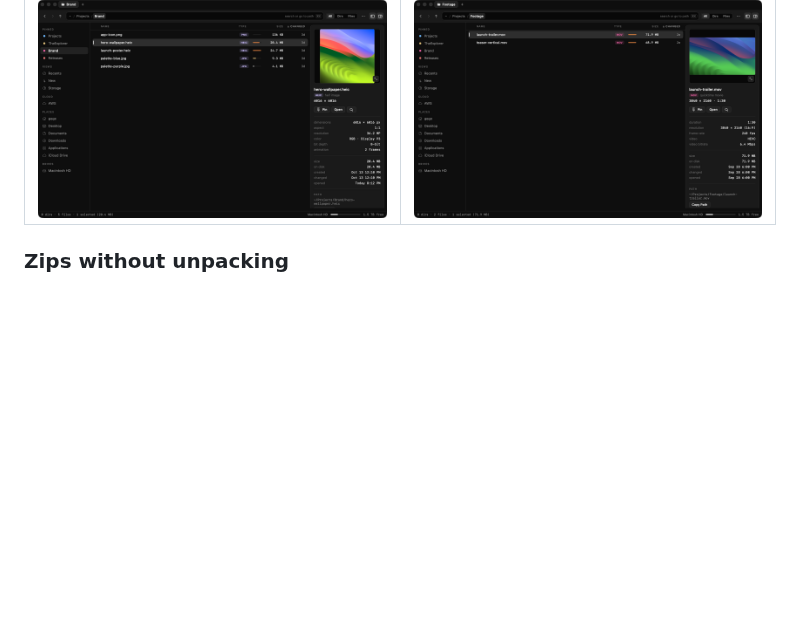
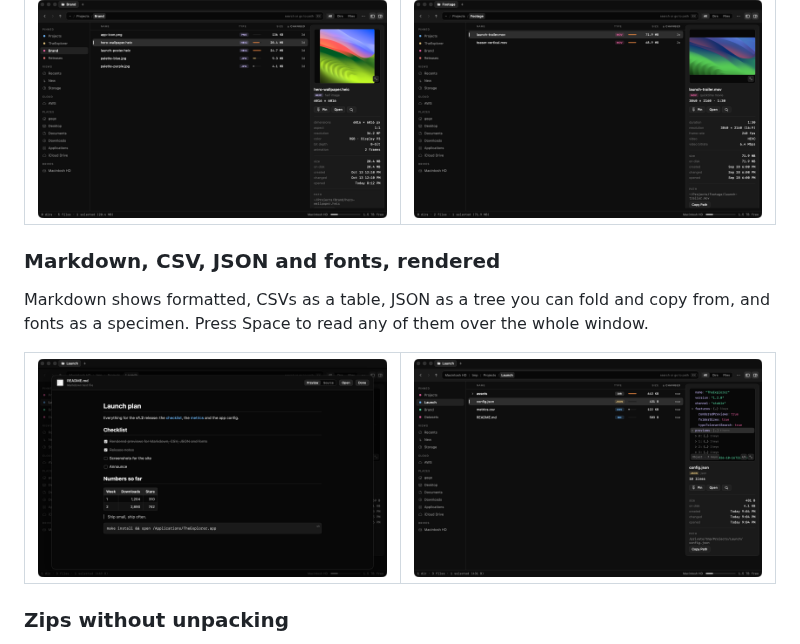
Before and after one commit to gego144/TheExplorer, a Markdown page: README.md, the part around the change. Drawn GitHub-style; pictures changed too: docs/screenshots/json.png (added), docs/screenshots/markdown.png (added); blank space fills up the shorter version.

```diff
--- a/README.md
+++ b/README.md
@@ -57,6 +57,17 @@ Select a file to preview it, with what's inside: dimensions and color for images
   </tr>
 </table>
 
+### Markdown, CSV, JSON and fonts, rendered
+
+Markdown shows formatted, CSVs as a table, JSON as a tree you can fold and copy from, and fonts as a specimen. Press Space to read any of them over the whole window.
+
+<table>
+  <tr>
+    <td width="50%"><img src="docs/screenshots/markdown.png" alt="A Markdown file rendered over the window"></td>
+    <td width="50%"><img src="docs/screenshots/json.png" alt="A JSON file as a collapsible tree in the inspector"></td>
+  </tr>
+</table>
+
 ### Zips without unpacking
 
 Selecting a zip lists everything inside as a tree with sizes, instantly, even for huge archives. Drag files out to unpack just those.
```
Also changed, not shown: DEVELOPMENT.md (+3 -2 lines), GUIDE.md (+22 -2 lines), 11 other files.
